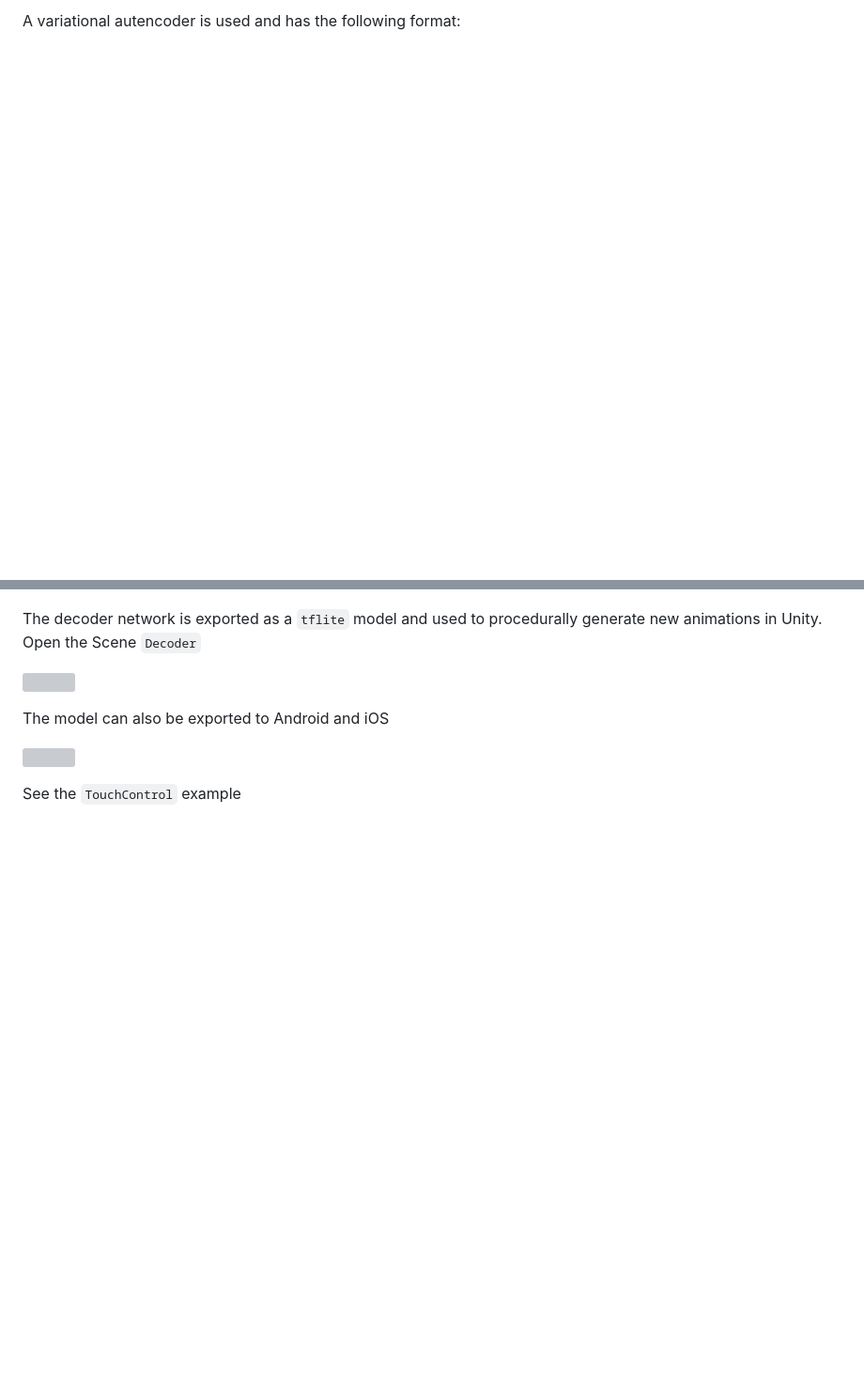
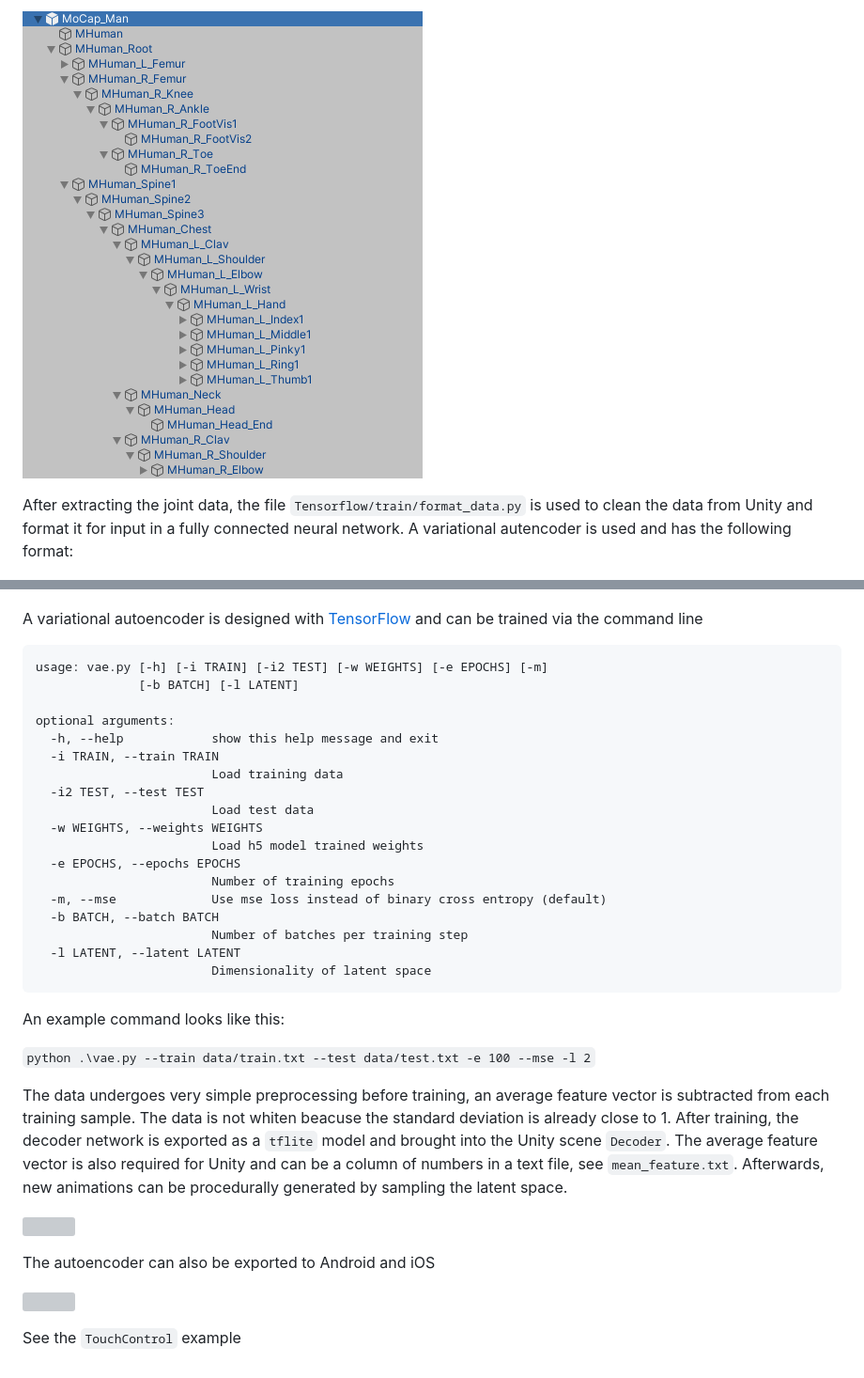
Before and after one commit to smaerdlatigid/AnimationAutoencoder, a Markdown page: README.md, 2 parts joined by grey strips. Shown at 94% size. Rendered like a GitHub page; pictures changed too: Figures/character_structure.png (added); blank space fills up the shorter version; grey boxes are pictures that could not be loaded.

Commit message:
prep for training

````diff
--- a/README.md
+++ b/README.md
@@ -35,13 +35,42 @@ The file `Tensorflow/train/format_data.py` is used to clean the data from unity
 
-A variational autencoder is used and has the following format:
+![](Figures/character_structure.png)
+
+After extracting the joint data, the file `Tensorflow/train/format_data.py` is used to clean the data from Unity and format it for input in a fully connected neural network. A variational autencoder is used and has the following format:
 
 ![](TensorFlow/vae_mlp.png)
 
-The decoder network is exported as a `tflite` model and used to procedurally generate new animations in Unity. Open the Scene `Decoder`
+A variational autoencoder is designed with [TensorFlow]() and can be trained via the command line
+
+```
+usage: vae.py [-h] [-i TRAIN] [-i2 TEST] [-w WEIGHTS] [-e EPOCHS] [-m]
+              [-b BATCH] [-l LATENT]
+
+optional arguments:
+  -h, --help            show this help message and exit
+  -i TRAIN, --train TRAIN
+                        Load training data
+  -i2 TEST, --test TEST
+                        Load test data
+  -w WEIGHTS, --weights WEIGHTS
+                        Load h5 model trained weights
+  -e EPOCHS, --epochs EPOCHS
+                        Number of training epochs
+  -m, --mse             Use mse loss instead of binary cross entropy (default)
+  -b BATCH, --batch BATCH
+                        Number of batches per training step
+  -l LATENT, --latent LATENT
+                        Dimensionality of latent space
+```
+
+An example command looks like this:
+
+`python .\vae.py --train data/train.txt --test data/test.txt -e 100 --mse -l 2`
+
+The data undergoes very simple preprocessing before training, an average feature vector is subtracted from each training sample. The data is not whiten beacuse the standard deviation is already close to 1. After training, the decoder network is exported as a `tflite` model and brought into the Unity scene `Decoder`. The average feature vector is also required for Unity and can be a column of numbers in a text file, see `mean_feature.txt`. Afterwards, new animations can be procedurally generated by sampling the latent space.
 
 ![]()
 
-The model can also be exported to Android and iOS
+The autoencoder can also be exported to Android and iOS
 
 ![]()
 
````
Also changed, not shown: other parts of README.md (+2 -2 lines), 10 other files.
